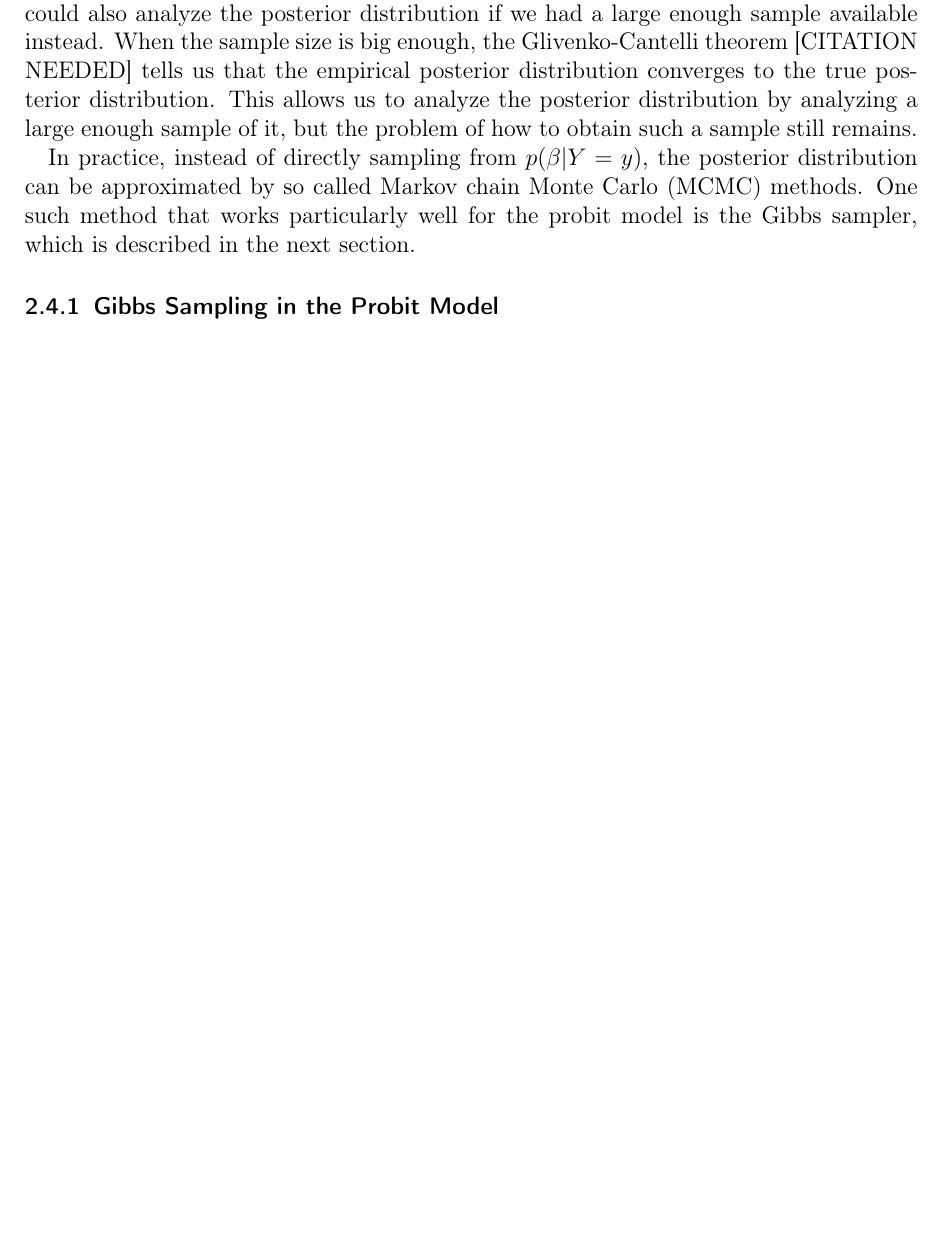
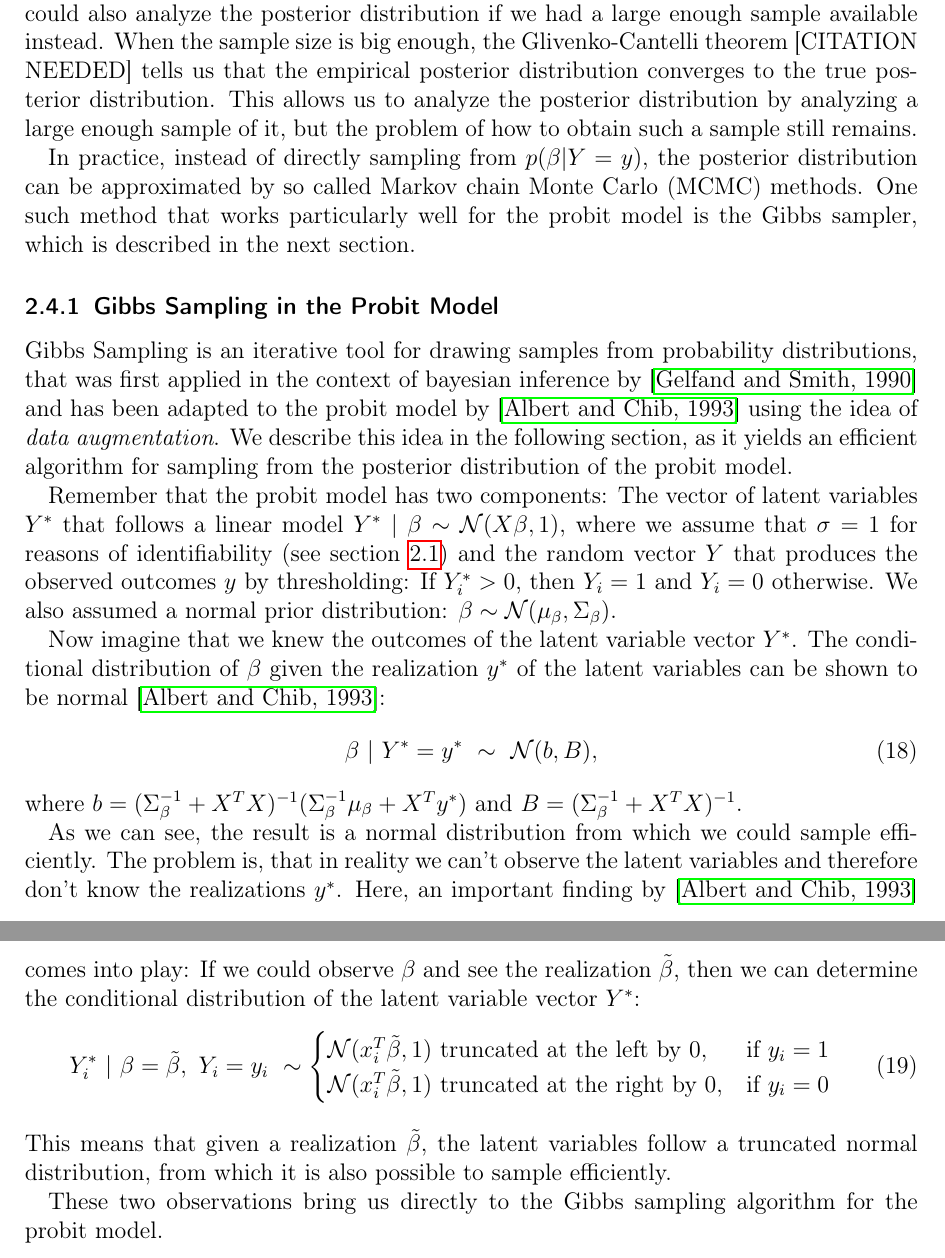
Before and after one commit to chr-peters/masters-thesis, a LaTeX thesis (masters_thesis_christian_peters.tex, which reads sections/probit.tex): part of page 11 of 27 before the commit and two parts of pages 11 and 12 of 28 after it, the two joined at a grey line, cut so that both start at the same text, the shorter picture padded with empty space. Compiled offline with pdfLaTeX.

Commit message:
gibbs sampling introduction

```diff
--- a/sections/probit.tex
+++ b/sections/probit.tex
@@ -484,4 +486,56 @@ is the Gibbs sampler, which is described in the next section.
 
 \subsubsection{Gibbs Sampling in the Probit Model}
 
+Gibbs Sampling is an iterative tool for drawing samples from
+probability distributions, that was first applied in the
+context of bayesian
+inference by~\cite{gibbs-sampler} and has been adapted to the
+probit model by~\cite{gibbs-probit-albert-chib} using the idea
+of \textit{data augmentation}.
+We describe this idea in the following section, as it yields
+an efficient algorithm for sampling from the posterior
+distribution of the probit model.
+
+Remember that the probit model has two components: The vector of latent
+variables $Y^\ast$ that follows a linear model
+$Y^\ast\ |\ \beta\sim \mathcal{N}(X \beta, 1)$, where we assume that $\sigma=1$
+for reasons of identifiability (see section~\ref{sec:probit-introduction})
+and the random vector $Y$ that produces the observed outcomes $y$ by
+thresholding: If $Y_i^\ast > 0$, then $Y_i=1$ and $Y_i=0$ otherwise.
+We also assumed a normal prior distribution:
+$\beta \sim \mathcal{N}(\mu_\beta, \Sigma_\beta)$.
+
+Now imagine that we knew the outcomes of the latent variable vector $Y^\ast$.
+The conditional distribution of $\beta$ given the realization $y^\ast$
+of the latent variables can be shown to be normal~\cite{gibbs-probit-albert-chib}:
+\begin{equation}
+    \beta\ |\ Y^\ast = y^\ast\ \sim\ \mathcal{N}(b, B),
+\end{equation}
+where
+$b = (\Sigma_\beta^{-1} + X^TX)^{-1}(\Sigma_\beta^{-1} \mu_\beta + X^T y^\ast)$
+and
+$B = (\Sigma_\beta^{-1} + X^TX)^{-1}$.
+
+As we can see, the result is a normal distribution from which we could
+sample efficiently.
+The problem is, that in reality we can't observe the latent variables and
+therefore don't know the realizations $y^\ast$.
+Here, an important finding by~\cite{gibbs-probit-albert-chib} comes
+into play: If we could observe $\beta$ and see the realization
+$\tilde\beta$, then we can determine the conditional distribution
+of the latent variable vector $Y^\ast$:
+\begin{equation}
+    Y_i^\ast\ |\ \beta = \tilde\beta,\ Y_i=y_i\ \sim
+    \begin{cases}
+        \mathcal{N}(x_i^T\tilde\beta, 1)\ \text{truncated at the left by 0},  & \text{if}\ y_i = 1 \\
+        \mathcal{N}(x_i^T\tilde\beta, 1)\ \text{truncated at the right by 0}, & \text{if}\ y_i = 0
+    \end{cases}
+\end{equation}
+This means that given a realization $\tilde\beta$, the latent variables
+follow a truncated normal distribution, from which it is also
+possible to sample efficiently.
+
+These two observations bring us directly to the Gibbs sampling algorithm
+for the probit model.
+
 \newpage
```
Also changed, not shown: literature.bib (+22 -0 lines), sections/probit.tex (2 more changed lines).
